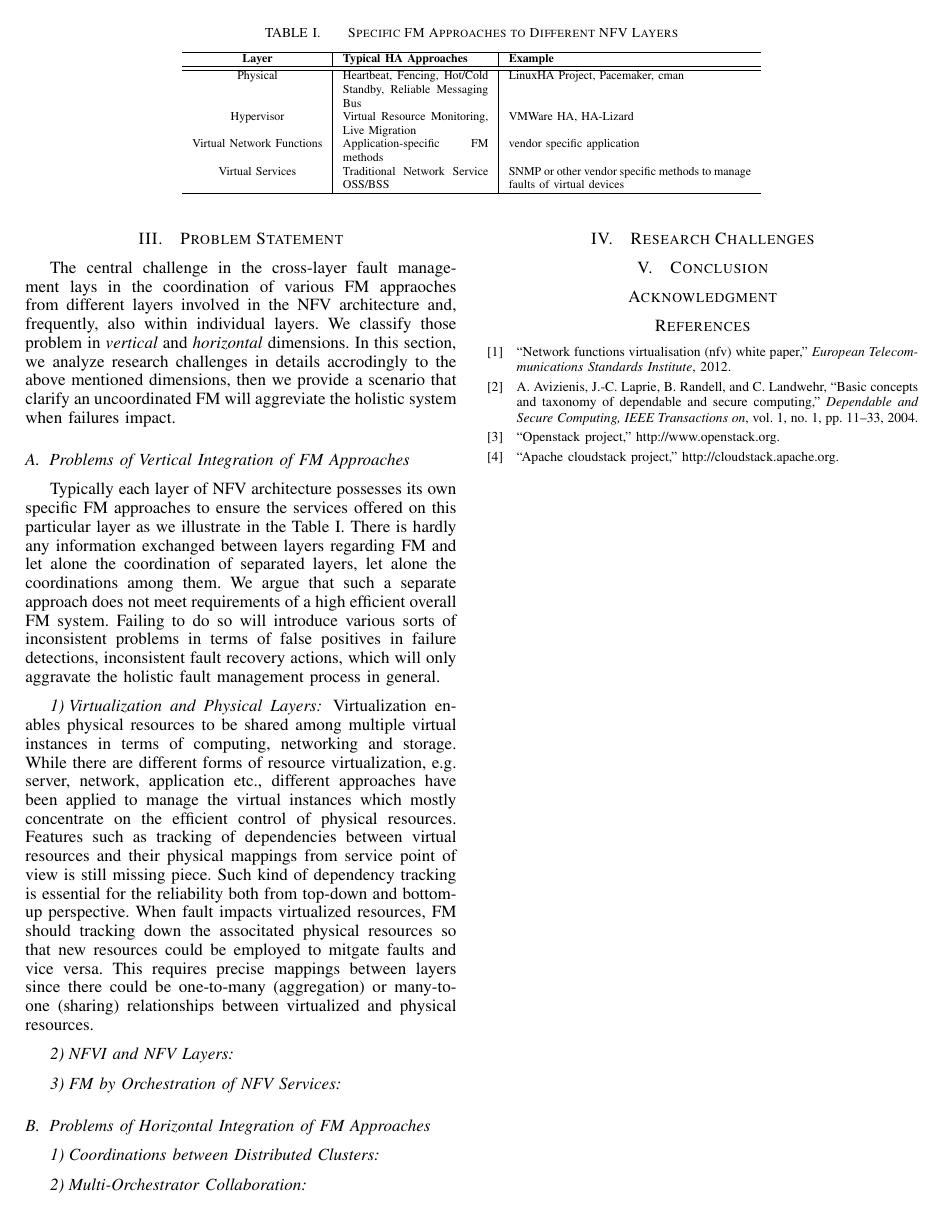
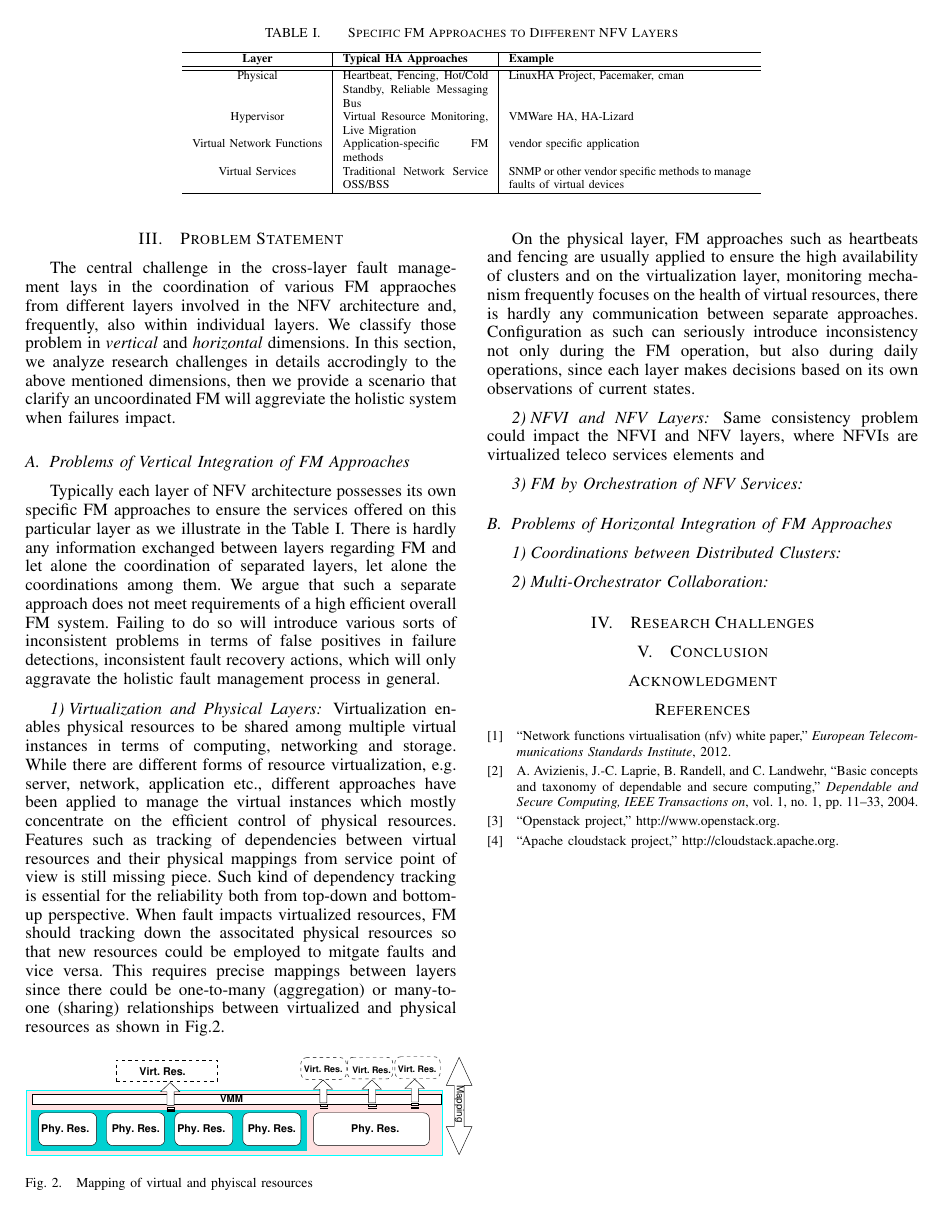
Before and after one commit to maximliu/clfman, a LaTeX paper (clfman.tex, which reads problemstatement.tex): page 2 of 2. Compiled offline with pdfLaTeX.

Commit message:
section about inconsistency added

```diff
--- a/problemstatement.tex
+++ b/problemstatement.tex
@@ -54,9 +54,28 @@ bottom-up perspective. When fault impacts virtualized resources, FM should
 tracking down the associtated physical resources so that new resources could be
 employed to mitgate faults and vice versa. This requires precise mappings
 between layers since there could be one-to-many (aggregation) or many-to-one
-(sharing) relationships between virtualized and physical resources.
+(sharing) relationships between virtualized and physical resources as shown in
+Fig.\ref{fig:mapping}.
+
+\begin{figure}[ht]
+	\centering
+	\includegraphics[scale=0.52]{fig/mapping.pdf}
+	\caption{Mapping of virtual and phyiscal resources}
+	\label{fig:mapping}
+\end{figure}
+
+On the physical layer, FM approaches such as heartbeats and fencing are usually
+applied to ensure the high availability of clusters and on the virtualization
+layer, monitoring mechanism frequently focuses on the health of virtual
+resources, there is hardly any communication between separate approaches.
+Configuration as such can seriously introduce inconsistency not only during the
+FM operation, but also during daily operations, since each layer makes decisions
+based on its own observations of current states.
 
 \subsubsection{NFVI and NFV Layers}
+
+Same consistency problem could impact the NFVI and NFV layers, where NFVIs are
+virtualized teleco services elements and
 
 \subsubsection{FM by Orchestration of NFV Services}
 
```
Also changed, not shown: introduction.tex (+14 -13 lines), scenario.tex (+1 -1 lines), clfman.pdf, fig/mapping.pdf (added), 1 other file.
